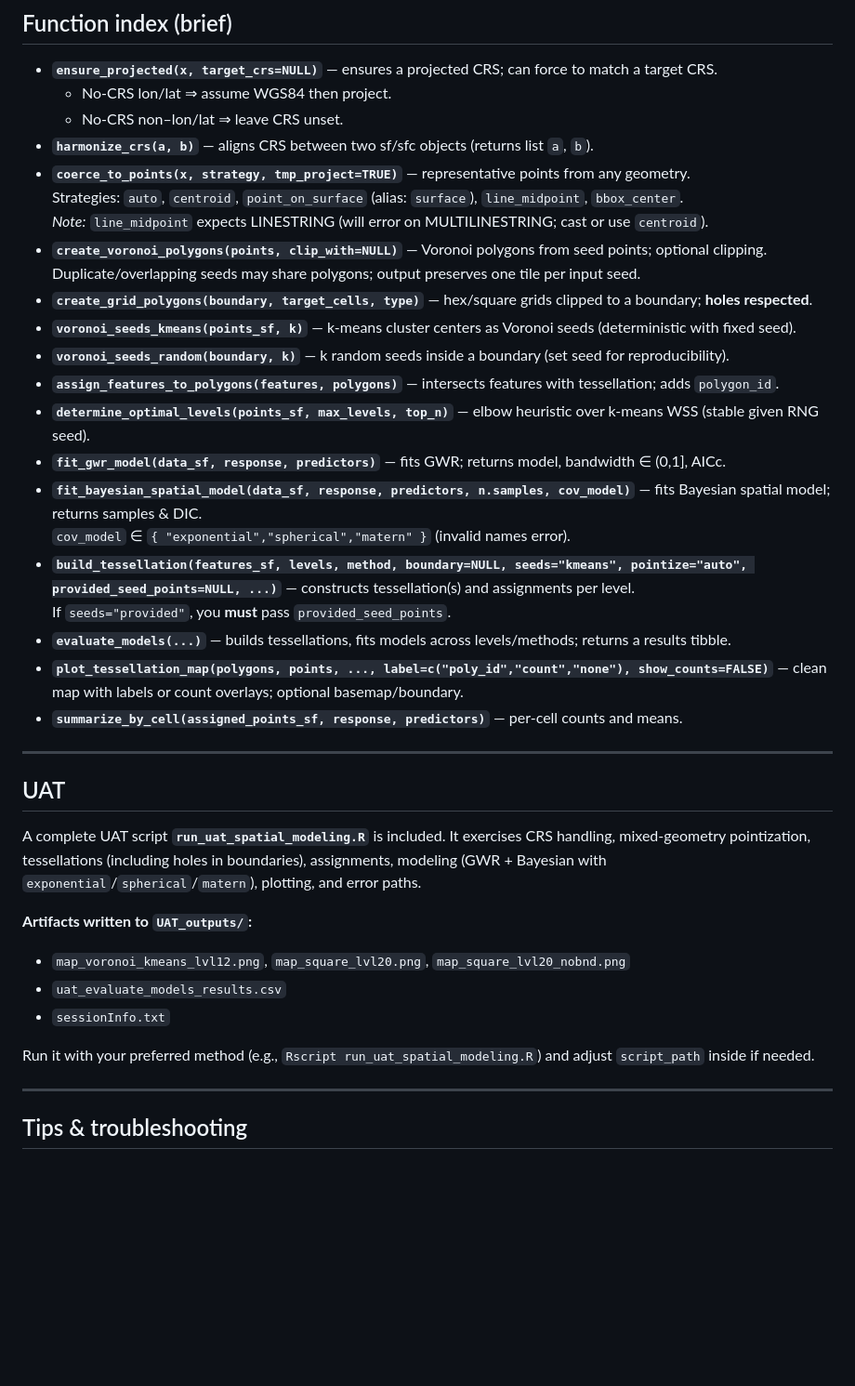
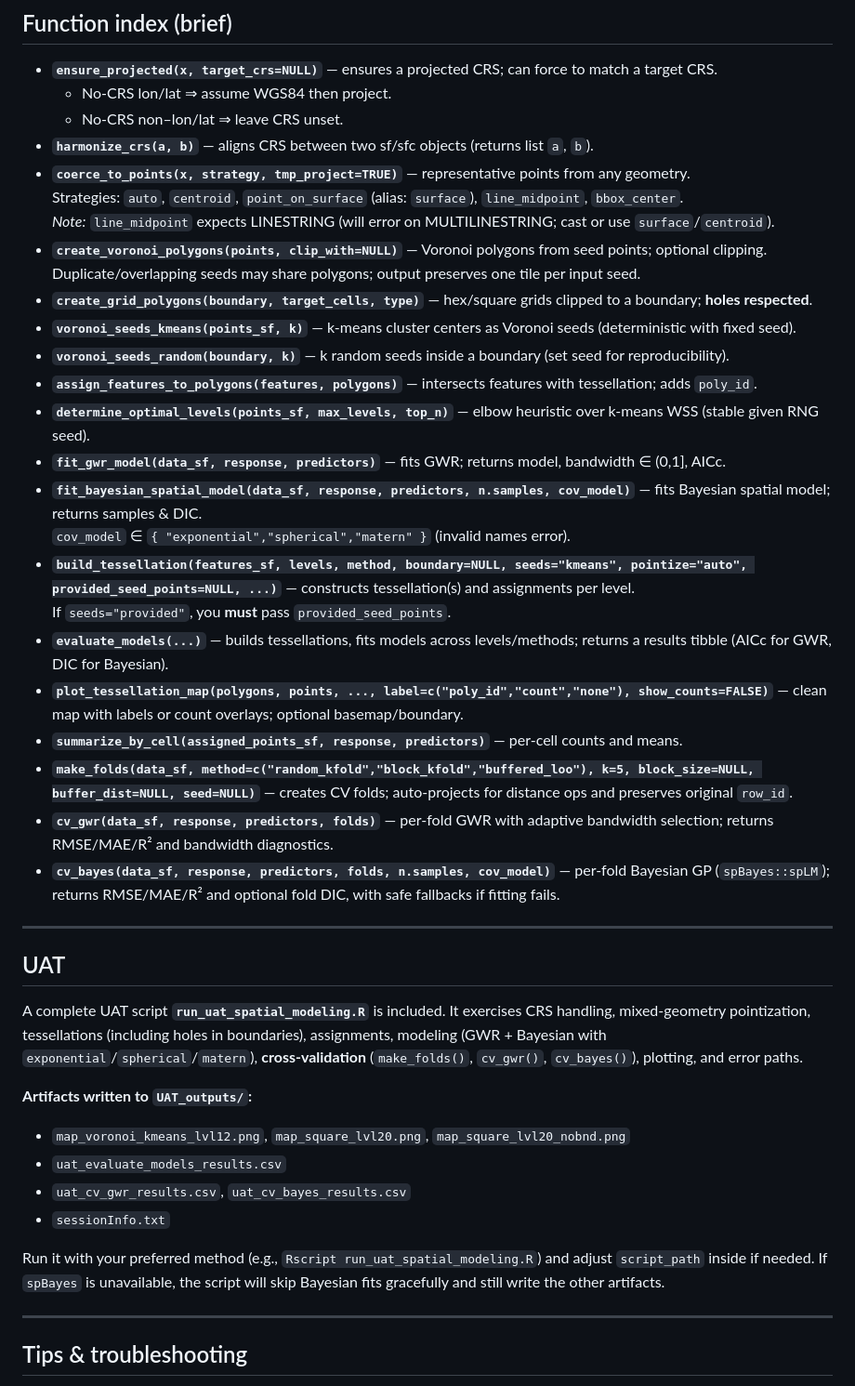
Before and after one commit to elkronos/gis_modeling_toolkit, a Markdown page: README.md, the part around one of its changes. Shown at 93% size. GitHub-like rendering; blank space fills up the shorter version.

```diff
--- a/README.md
+++ b/README.md
@@ -148,35 +145,39 @@ ggplot2::ggsave("tessellations_side_by_side.png", combo, width = 18, height = 6,
 - **`harmonize_crs(a, b)`** — aligns CRS between two sf/sfc objects (returns list `a`, `b`).
 - **`coerce_to_points(x, strategy, tmp_project=TRUE)`** — representative points from any geometry.
   Strategies: `auto`, `centroid`, `point_on_surface` (alias: `surface`), `line_midpoint`, `bbox_center`.
-  *Note:* `line_midpoint` expects LINESTRING (will error on MULTILINESTRING; cast or use `centroid`).
+  *Note:* `line_midpoint` expects LINESTRING (will error on MULTILINESTRING; cast or use `surface`/`centroid`).
 - **`create_voronoi_polygons(points, clip_with=NULL)`** — Voronoi polygons from seed points; optional clipping.
   Duplicate/overlapping seeds may share polygons; output preserves one tile per input seed.
 - **`create_grid_polygons(boundary, target_cells, type)`** — hex/square grids clipped to a boundary; **holes respected**.
 - **`voronoi_seeds_kmeans(points_sf, k)`** — k-means cluster centers as Voronoi seeds (deterministic with fixed seed).
 - **`voronoi_seeds_random(boundary, k)`** — k random seeds inside a boundary (set seed for reproducibility).
-- **`assign_features_to_polygons(features, polygons)`** — intersects features with tessellation; adds `polygon_id`.
+- **`assign_features_to_polygons(features, polygons)`** — intersects features with tessellation; adds `poly_id`.
 - **`determine_optimal_levels(points_sf, max_levels, top_n)`** — elbow heuristic over k-means WSS (stable given RNG seed).
 - **`fit_gwr_model(data_sf, response, predictors)`** — fits GWR; returns model, bandwidth ∈ (0,1], AICc.
 - **`fit_bayesian_spatial_model(data_sf, response, predictors, n.samples, cov_model)`** — fits Bayesian spatial model; returns samples & DIC.
   `cov_model` ∈ `{ "exponential","spherical","matern" }` (invalid names error).
 - **`build_tessellation(features_sf, levels, method, boundary=NULL, seeds="kmeans", pointize="auto", provided_seed_points=NULL, ...)`** — constructs tessellation(s) and assignments per level.
   If `seeds="provided"`, you **must** pass `provided_seed_points`.
-- **`evaluate_models(...)`** — builds tessellations, fits models across levels/methods; returns a results tibble.
+- **`evaluate_models(...)`** — builds tessellations, fits models across levels/methods; returns a results tibble (AICc for GWR, DIC for Bayesian).
 - **`plot_tessellation_map(polygons, points, ..., label=c("poly_id","count","none"), show_counts=FALSE)`** — clean map with labels or count overlays; optional basemap/boundary.
 - **`summarize_by_cell(assigned_points_sf, response, predictors)`** — per-cell counts and means.
+- **`make_folds(data_sf, method=c("random_kfold","block_kfold","buffered_loo"), k=5, block_size=NULL, buffer_dist=NULL, seed=NULL)`** — creates CV folds; auto-projects for distance ops and preserves original `row_id`.
+- **`cv_gwr(data_sf, response, predictors, folds)`** — per-fold GWR with adaptive bandwidth selection; returns RMSE/MAE/R² and bandwidth diagnostics.
+- **`cv_bayes(data_sf, response, predictors, folds, n.samples, cov_model)`** — per-fold Bayesian GP (`spBayes::spLM`); returns RMSE/MAE/R² and optional fold DIC, with safe fallbacks if fitting fails.
 
 ---
 
 ## UAT
 
-A complete UAT script **`run_uat_spatial_modeling.R`** is included. It exercises CRS handling, mixed-geometry pointization, tessellations (including holes in boundaries), assignments, modeling (GWR + Bayesian with `exponential`/`spherical`/`matern`), plotting, and error paths.
+A complete UAT script **`run_uat_spatial_modeling.R`** is included. It exercises CRS handling, mixed-geometry pointization, tessellations (including holes in boundaries), assignments, modeling (GWR + Bayesian with `exponential`/`spherical`/`matern`), **cross-validation** (`make_folds()`, `cv_gwr()`, `cv_bayes()`), plotting, and error paths.
 
 **Artifacts written to `UAT_outputs/`:**
 - `map_voronoi_kmeans_lvl12.png`, `map_square_lvl20.png`, `map_square_lvl20_nobnd.png`
 - `uat_evaluate_models_results.csv`
+- `uat_cv_gwr_results.csv`, `uat_cv_bayes_results.csv`  <!-- predictive CV summaries (RMSE/MAE/R²; DIC when available) -->
 - `sessionInfo.txt`
 
-Run it with your preferred method (e.g., `Rscript run_uat_spatial_modeling.R`) and adjust `script_path` inside if needed.
+Run it with your preferred method (e.g., `Rscript run_uat_spatial_modeling.R`) and adjust `script_path` inside if needed. If `spBayes` is unavailable, the script will skip Bayesian fits gracefully and still write the other artifacts.
 
 ---
 
```
Also changed, not shown: other parts of README.md (+27 -21 lines).
